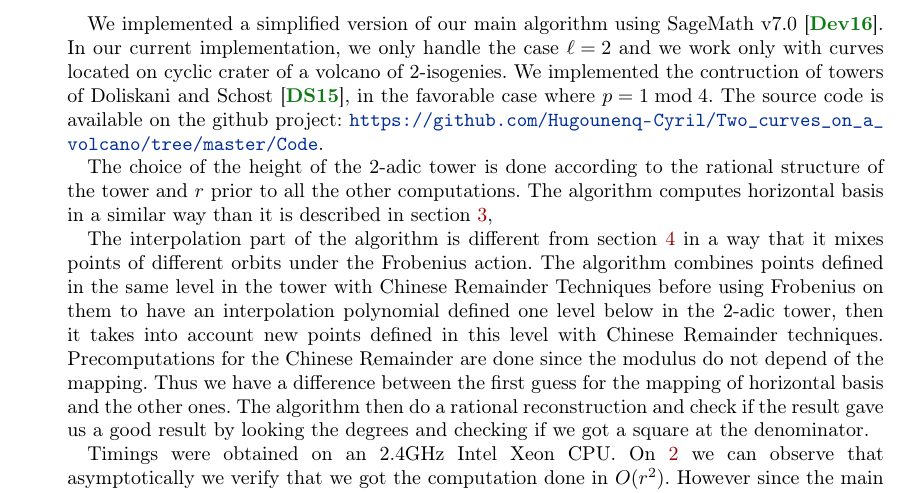
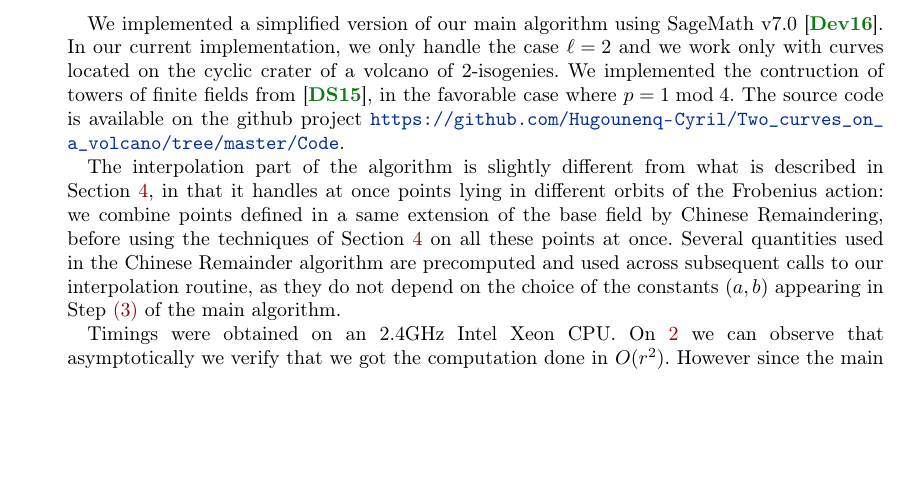
Before and after one commit to Hugounenq-Cyril/Two_curves_on_a_volcano, a LaTeX document (explicit-isogenies.tex): part of page 13 of 16, cut so that both start at the same text, the shorter picture padded with empty space. Compiled offline with pdfLaTeX; a LaTeX package or settings file that is missing is left out.

Commit message:
section 6

```diff
--- a/explicit-isogenies.tex
+++ b/explicit-isogenies.tex
@@ -1218,34 +1218,27 @@ operations in~$\F_q$.
 \section{Experimental results}
 \label{sec:implem}
 
+
 We implemented a simplified version of our main algorithm using
 SageMath v7.0~\cite{sage}. In our current implementation, we only
-handle the case $\ell=2$ and we work only with curves located on
+handle the case $\ell=2$ and we work only with curves located on the
 cyclic crater of a volcano of $2$-isogenies. We implemented the
-contruction of towers of Doliskani and Schost \cite{DoSc12}, in the
+contruction of towers of finite fields from~\cite{DoSc12}, in the
 favorable case where $p = 1 \bmod 4$. The source code is available on
-the github project:
+the github project
 \url{https://github.com/Hugounenq-Cyril/Two_curves_on_a_volcano/tree/master/Code}.
 
+The interpolation part of the algorithm is slightly different from
+what is described in Section~\ref{sec:interpolation}, in that it
+handles at once points lying in different orbits of the Frobenius
+action: we combine points defined in a same extension of the base
+field by Chinese Remaindering, before using the techniques of Section
+\ref{sec:interpolation} on all these points at once. Several
+quantities used in the Chinese Remainder algorithm are precomputed and
+used across subsequent calls to our  interpolation routine, as they
+do not depend on the choice of the constants $(a,b)$ appearing in
+Step~\ref{alg:ours:for} of the main algorithm.
 
-The choice of the height of the $2$-adic tower is done according to
-the rational structure of the tower and $r$ prior to all the other
-computations. The algorithm computes horizontal basis in a similar way
-than it is described in section \ref{sec:acti-frob-endm},
-
-The interpolation part of the algorithm is different from section
-\ref{sec:interpolation} in a way that it mixes points of different
-orbits under the Frobenius action. The algorithm combines points
-defined in the same level in the tower with Chinese Remainder
-Techniques before using Frobenius on them to have an interpolation
-polynomial defined one level below in the $2$-adic tower, then it
-takes into account new points defined in this level with Chinese
-Remainder techniques. Precomputations for the Chinese Remainder are
-done since the modulus do not depend of the mapping. Thus we have a
-difference between the first guess for the mapping of horizontal basis
-and the other ones. The algorithm then do a rational reconstruction
-and check if the result gave us a good result by looking the degrees
-and checking if we got a square at the denominator.
 
 \begin{figure}\label{fig:p=101}
 \centering
```
